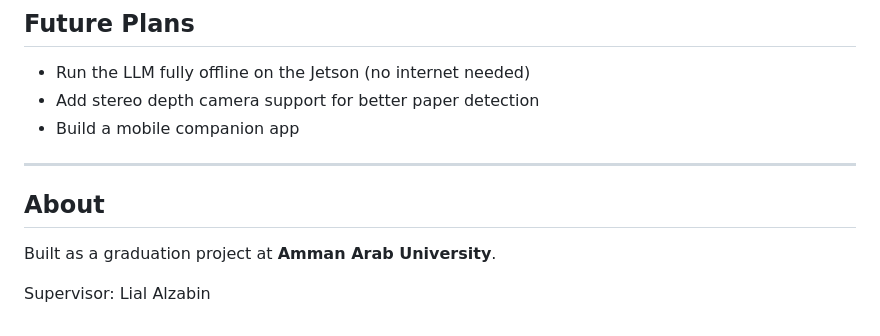
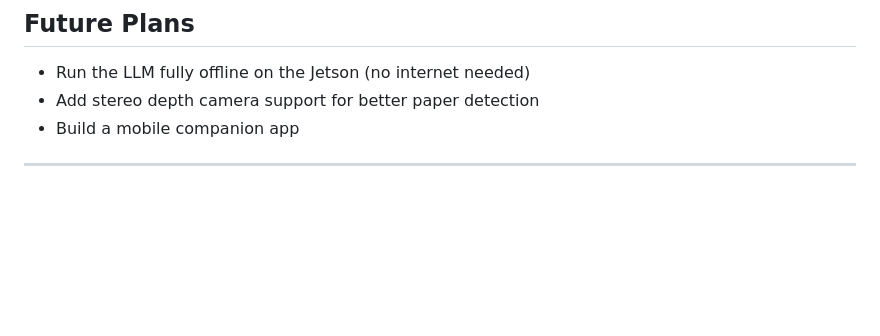
Before and after one commit to yasmin2111/viva-ex-aau, a Markdown page: README.md, the part around the change. GitHub-like rendering; blank space fills up the shorter version.

```diff
--- a/README.md
+++ b/README.md
@@ -311,9 +311,3 @@ Then open `frontend/index.html` in a browser.
 - Build a mobile companion app
 
 ---
-
-## About
-
-Built as a graduation project at **Amman Arab University**.
-
-Supervisor: Lial Alzabin
```
